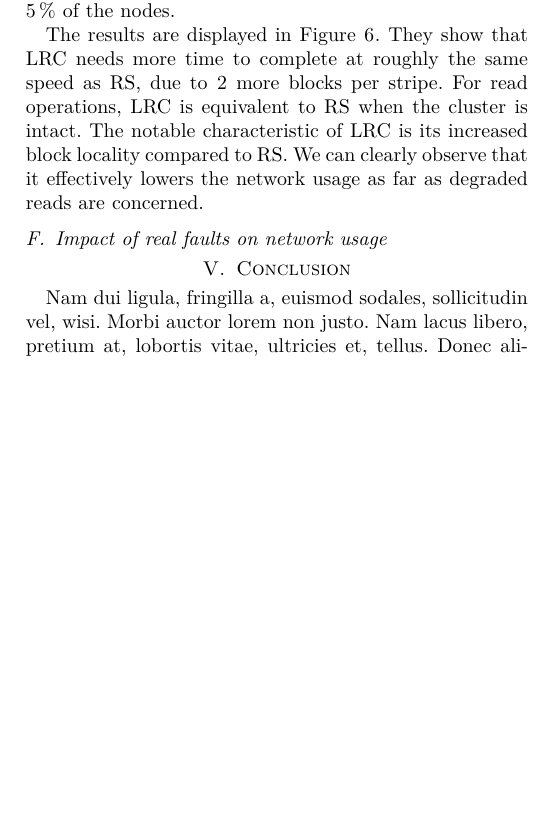
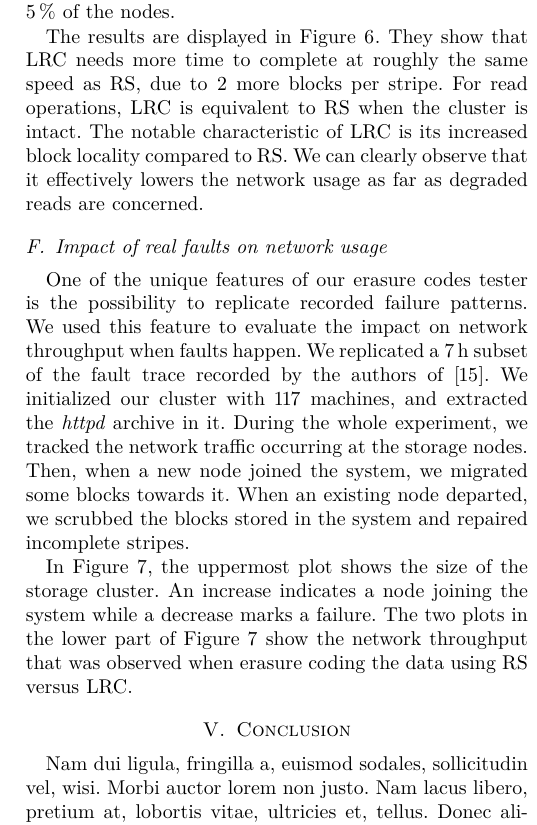
Before and after one commit to sebva/ErasureBench, a LaTeX paper (report/main.tex, which reads report/evaluation.tex): part of one column of page 6 of 7 before the commit and part of one column of page 6 of 8 after it, cut so that both start at the same text, the shorter picture padded with empty space. Compiled offline with XeLaTeX; a missing font is replaced by an installed copy or a similar font; a LaTeX package or settings file that is missing is left out; TikZ figures are drawn from their code, not taken from saved files.

Commit message:
Fault trace experience intro

```diff
--- a/report/evaluation.tex
+++ b/report/evaluation.tex
@@ -125,3 +125,15 @@ We can clearly observe that it effectively lowers the network usage as far as de
 
 \subsection{Impact of real faults on network usage}
 \label{subsec:fault-trace}
+
+One of the unique features of our erasure codes tester is the possibility to replicate recorded failure patterns.
+We used this feature to evaluate the impact on network throughput when faults happen.
+We replicated a \SI{7}{\hour} subset of the fault trace recorded by the authors of \autocite{websites02}.
+We initialized our cluster with 117 machines, and extracted the \textit{httpd} archive in it.
+During the whole experiment, we tracked the network traffic occurring at the storage nodes.
+Then, when a new node joined the system, we migrated some blocks towards it.
+When an existing node departed, we scrubbed the blocks stored in the system and repaired incomplete stripes.
+
+In \autoref{fig:trace-plot}, the uppermost plot shows the size of the storage cluster.
+An increase indicates a node joining the system while a decrease marks a failure.
+The two plots in the lower part of \autoref{fig:trace-plot} show the network throughput that was observed when erasure coding the data using \ac{rs} versus \ac{lrc}.
```
Also changed, not shown: report/references.bib (+10 -0 lines).
